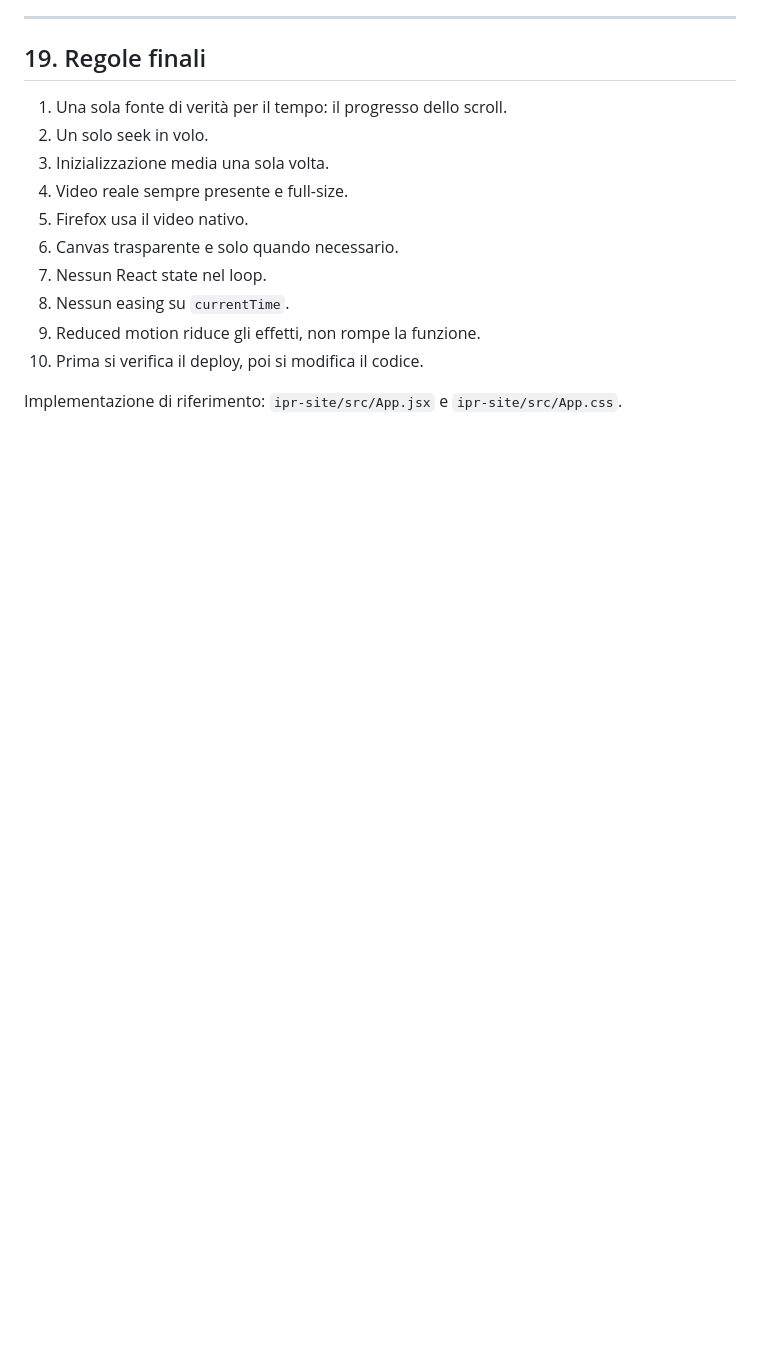
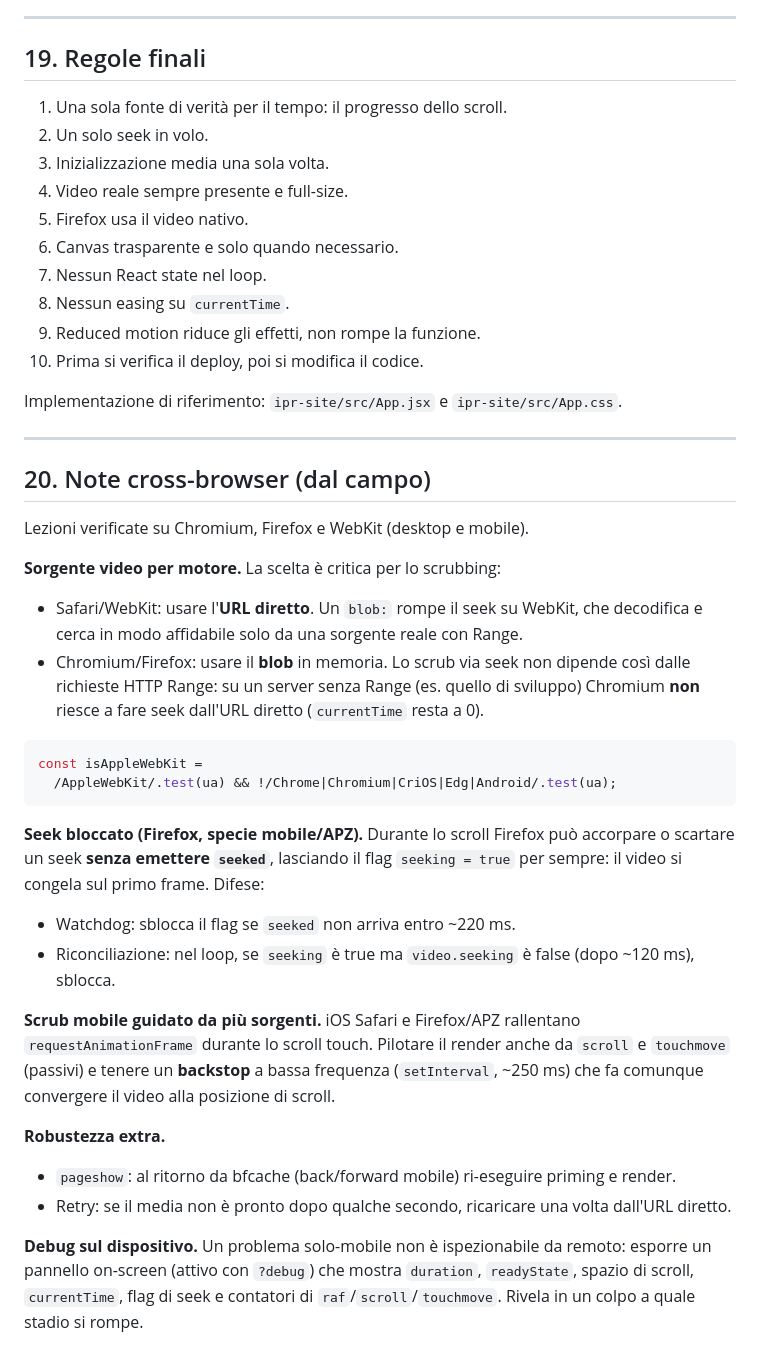
Before and after one commit to alediemmee/BOOTEI, a Markdown page: CINEMATIC-SCROLL-PLAYBOOK.md, the part around the change. GitHub-like rendering; blank space fills up the shorter version.

Commit message:
Playbook: aggiunta sezione 20 note cross-browser (sorgente per motore, seek bloccato, scrub mobile, debug)

````diff
--- a/CINEMATIC-SCROLL-PLAYBOOK.md
+++ b/CINEMATIC-SCROLL-PLAYBOOK.md
@@ -686,3 +686,33 @@ Controllare:
 10. Prima si verifica il deploy, poi si modifica il codice.
 
 Implementazione di riferimento: `ipr-site/src/App.jsx` e `ipr-site/src/App.css`.
+
+---
+
+## 20. Note cross-browser (dal campo)
+
+Lezioni verificate su Chromium, Firefox e WebKit (desktop e mobile).
+
+**Sorgente video per motore.** La scelta è critica per lo scrubbing:
+
+- Safari/WebKit: usare l'**URL diretto**. Un `blob:` rompe il seek su WebKit, che decodifica e cerca in modo affidabile solo da una sorgente reale con Range.
+- Chromium/Firefox: usare il **blob** in memoria. Lo scrub via seek non dipende così dalle richieste HTTP Range: su un server senza Range (es. quello di sviluppo) Chromium **non** riesce a fare seek dall'URL diretto (`currentTime` resta a 0).
+
+```js
+const isAppleWebKit =
+  /AppleWebKit/.test(ua) && !/Chrome|Chromium|CriOS|Edg|Android/.test(ua);
+```
+
+**Seek bloccato (Firefox, specie mobile/APZ).** Durante lo scroll Firefox può accorpare o scartare un seek **senza emettere `seeked`**, lasciando il flag `seeking = true` per sempre: il video si congela sul primo frame. Difese:
+
+- Watchdog: sblocca il flag se `seeked` non arriva entro ~220 ms.
+- Riconciliazione: nel loop, se `seeking` è true ma `video.seeking` è false (dopo ~120 ms), sblocca.
+
+**Scrub mobile guidato da più sorgenti.** iOS Safari e Firefox/APZ rallentano `requestAnimationFrame` durante lo scroll touch. Pilotare il render anche da `scroll` e `touchmove` (passivi) e tenere un **backstop** a bassa frequenza (`setInterval`, ~250 ms) che fa comunque convergere il video alla posizione di scroll.
+
+**Robustezza extra.**
+
+- `pageshow`: al ritorno da bfcache (back/forward mobile) ri-eseguire priming e render.
+- Retry: se il media non è pronto dopo qualche secondo, ricaricare una volta dall'URL diretto.
+
+**Debug sul dispositivo.** Un problema solo-mobile non è ispezionabile da remoto: esporre un pannello on-screen (attivo con `?debug`) che mostra `duration`, `readyState`, spazio di scroll, `currentTime`, flag di seek e contatori di `raf`/`scroll`/`touchmove`. Rivela in un colpo a quale stadio si rompe.
````
